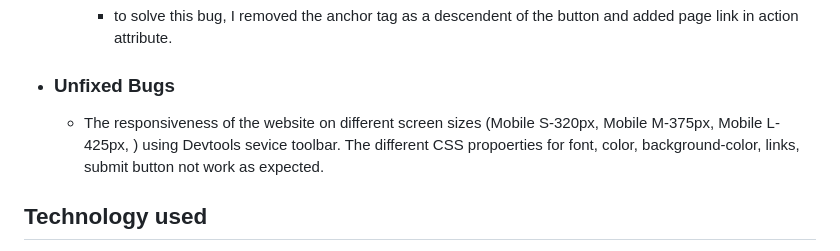
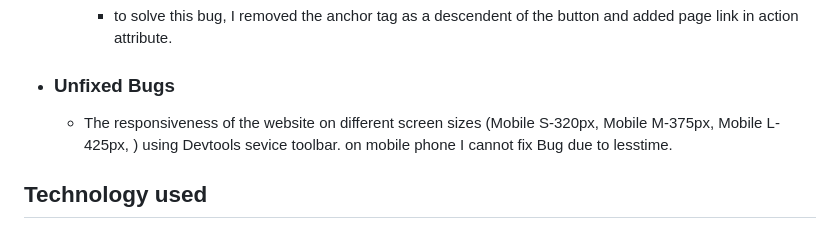
Before and after one commit to AmarDange/Archana-Bazar, a Markdown page: README.md, the part around the change. Rendered like a GitHub page.

Commit message:
unable to fix bug

```diff
--- a/README.md
+++ b/README.md
@@ -211,7 +211,7 @@ Images have been chosen in accordance to the color and content. The purpose of t
 
 - ### Unfixed Bugs
 
-  - The responsiveness of the website on different screen sizes (Mobile S-320px, Mobile M-375px, Mobile L-425px, ) using Devtools sevice toolbar. The different CSS propoerties for font, color, background-color, links, submit button not work as expected.
+  - The responsiveness of the website on different screen sizes (Mobile S-320px, Mobile M-375px, Mobile L-425px, ) using Devtools sevice toolbar. on mobile phone I cannot fix Bug due to lesstime.
 
 
  ## Technology used
```
